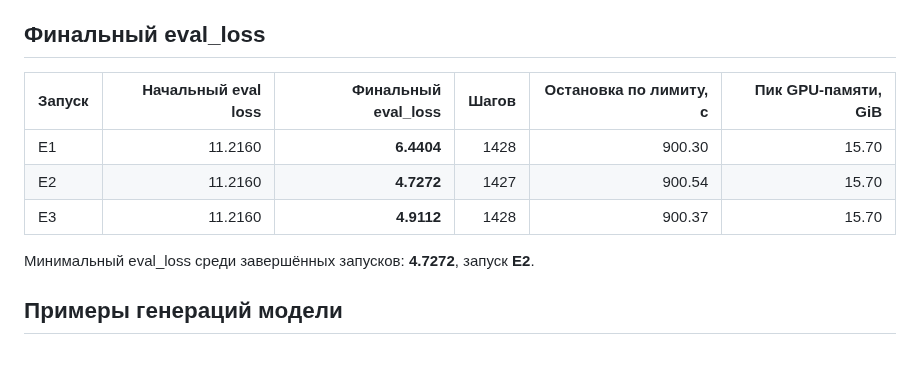
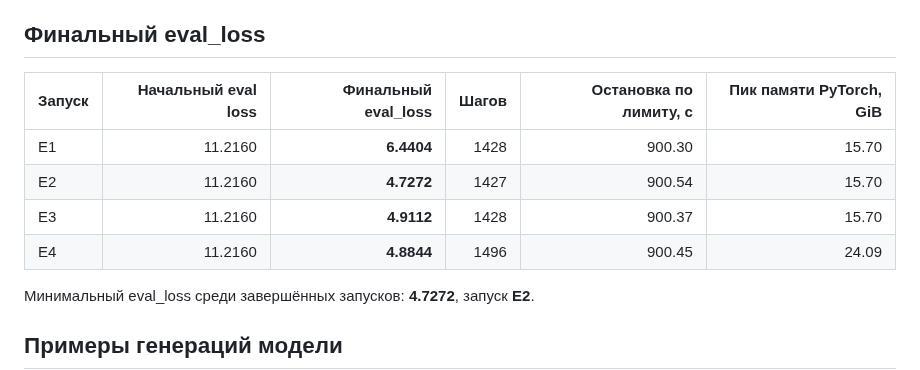
Before and after one commit to DenisMRH/llm-hse-course, a Markdown page: hw1_report.md, the part around one of its changes. Drawn GitHub-style.

```diff
--- a/hw1_report.md
+++ b/hw1_report.md
@@ -38,11 +40,12 @@
 
 ## Финальный eval_loss
 
-| Запуск | Начальный eval loss | Финальный eval_loss | Шагов | Остановка по лимиту, с | Пик GPU-памяти, GiB |
+| Запуск | Начальный eval loss | Финальный eval_loss | Шагов | Остановка по лимиту, с | Пик памяти PyTorch, GiB |
 |---|---:|---:|---:|---:|---:|
 | E1 | 11.2160 | **6.4404** | 1428 | 900.30 | 15.70 |
 | E2 | 11.2160 | **4.7272** | 1427 | 900.54 | 15.70 |
 | E3 | 11.2160 | **4.9112** | 1428 | 900.37 | 15.70 |
+| E4 | 11.2160 | **4.8844** | 1496 | 900.45 | 24.09 |
 
 Минимальный eval_loss среди завершённых запусков: **4.7272**, запуск **E2**.
 
```
Also changed, not shown: other parts of hw1_report.md (+5 -3 lines), results/e4_microbatch_loss.png (added), results/eval_loss_comparison.png, results/train_loss_comparison.png, 8 other files.
